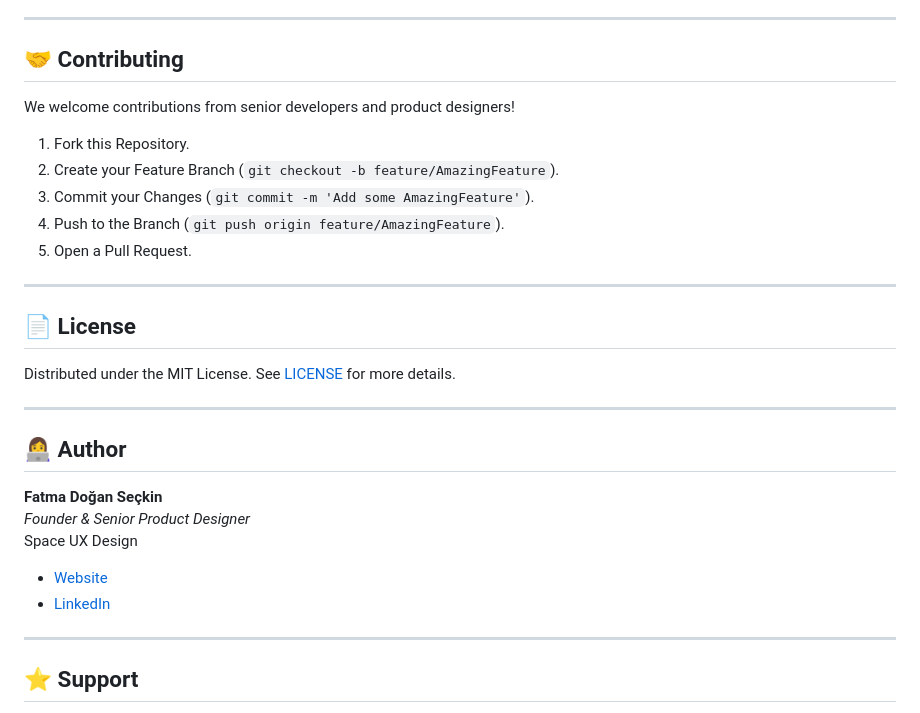
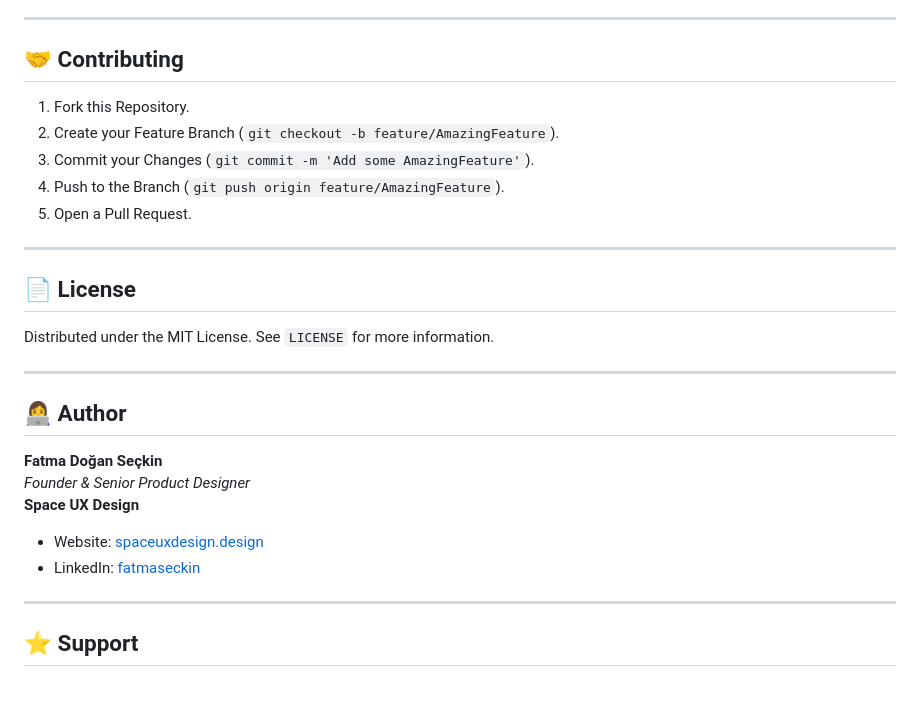
Before and after one commit to asparagam/aether-travel-agent, a Markdown page: README.md, the part around one of its changes. Drawn GitHub-style.

```diff
--- a/README.md
+++ b/README.md
@@ -161,7 +118,6 @@ Voyara Assistant behaves like modern chat assistants (ChatGPT Voice, Gemini Live
 
 ## 🤝 Contributing
 
-We welcome contributions from senior developers and product designers!
 1. Fork this Repository.
 2. Create your Feature Branch (`git checkout -b feature/AmazingFeature`).
 3. Commit your Changes (`git commit -m 'Add some AmazingFeature'`).
@@ -172,7 +128,7 @@ We welcome contributions from senior developers and product designers!
 
 ## 📄 License
 
-Distributed under the MIT License. See [LICENSE](LICENSE) for more details.
+Distributed under the MIT License. See `LICENSE` for more information.
 
 ---
 
@@ -180,9 +136,9 @@ Distributed under the MIT License. See [LICENSE](LICENSE) for more details.
 
 **Fatma Doğan Seçkin**
 *Founder & Senior Product Designer*
- Space UX Design
-- [Website](https://www.spaceuxdesign.design)
-- [LinkedIn](https://www.linkedin.com/in/fatmaseckin/)
+**Space UX Design**
+- Website: [spaceuxdesign.design](https://www.spaceuxdesign.design)
+- LinkedIn: [fatmaseckin](https://www.linkedin.com/in/fatmaseckin/)
 
 ---
 
```
Also changed, not shown: other parts of README.md (+56 -99 lines).
